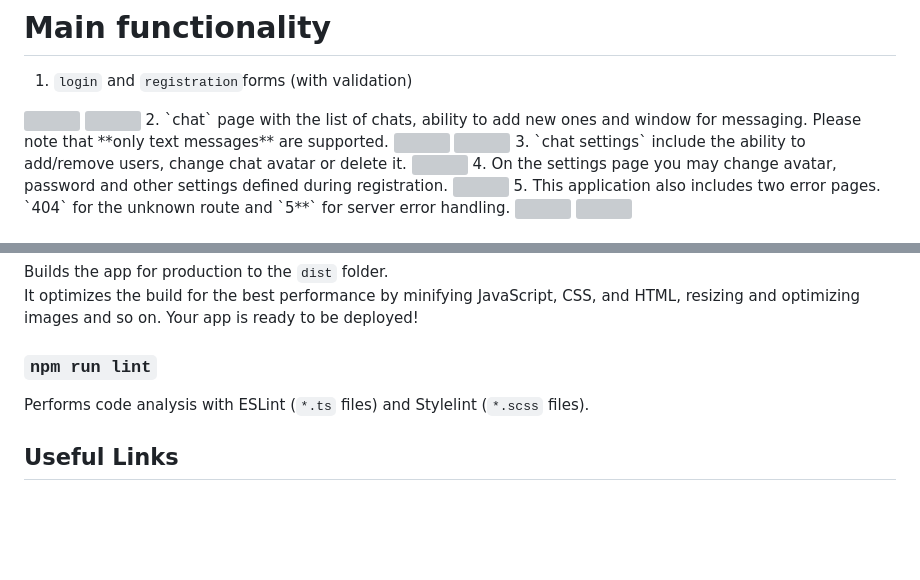
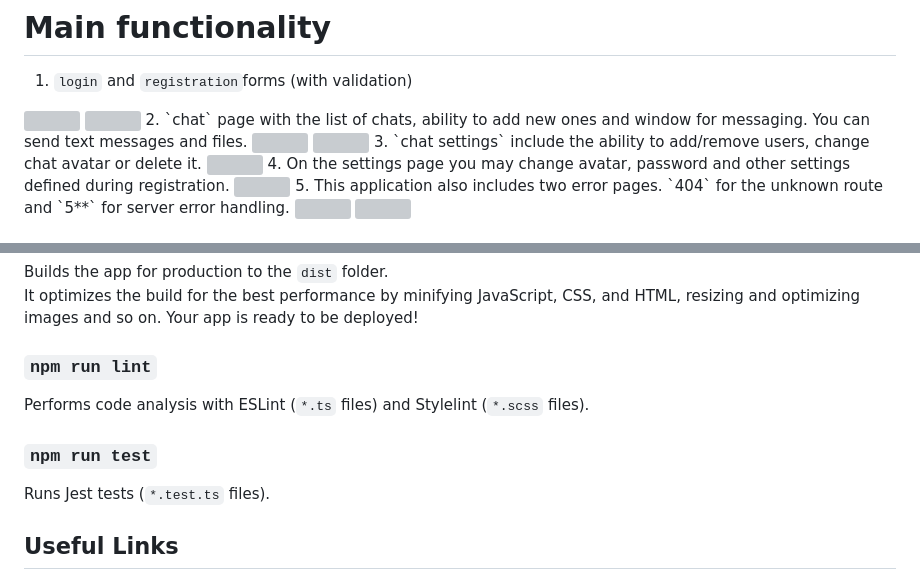
Before and after one commit to ekaterina-78/messenger, a Markdown page: README.md, 2 parts joined by grey strips. Drawn GitHub-style; blank space fills up the shorter version; grey boxes are pictures that could not be loaded.

Commit message:
doc: readme update

```diff
--- a/README.md
+++ b/README.md
@@ -17,7 +17,7 @@ This application was developed as part of the [Middle Frontend Developer](https:
 1. `login` and `registration`forms (with validation)
 <img src="https://user-images.githubusercontent.com/114503332/219871349-2c464873-6063-4890-a1a6-cc7965400519.png" width="100" />
 <img src="https://user-images.githubusercontent.com/114503332/219871591-16ea2b52-0de1-458d-8e69-be9c48d8d63e.png" width="100" />
-2. `chat` page with the list of chats, ability to add new ones and window for messaging. Please note that **only text messages** are supported.
+2. `chat` page with the list of chats, ability to add new ones and window for messaging. You can send text messages and files.
 <img src="https://user-images.githubusercontent.com/114503332/219871775-9d52c631-4eee-4b72-854d-e1f704694d1f.png" width="100" />
 <img src="https://user-images.githubusercontent.com/114503332/219871790-efba0eab-a76b-4d56-acee-7566cdd65305.png" width="100" />
 3. `chat settings` include the ability to add/remove users, change chat avatar or delete it.
@@ -53,6 +53,10 @@ Your app is ready to be deployed!
 
 Performs code analysis with ESLint (`*.ts` files) and Stylelint (`*.scss` files).
 
+### `npm run test`
+
+Runs Jest tests (`*.test.ts` files).
+
 ## Useful Links
 
 To view Figma Design please click [here](https://www.figma.com/file/UAcp9twOQHH1s8UkIoga2B/Untitled?node-id=0%3A1&t=mvcP96kY8BWzXmEV-0).\
```
